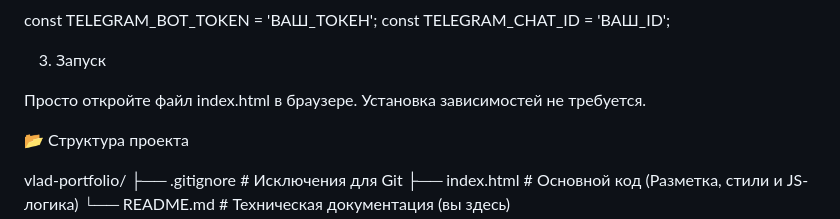
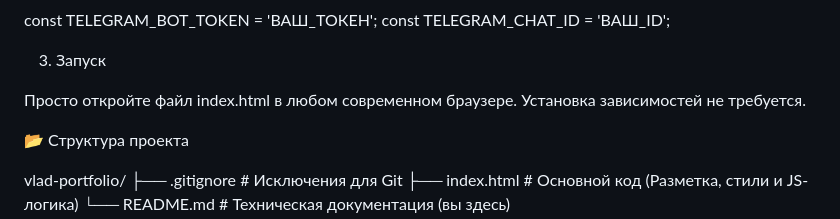
Before and after one commit to vladislavligorskij27-crypto/vlad-portfolio, a Markdown page: README.md, the part around the change. Rendered like a GitHub page.

Commit message:
Update README for modern browser compatibility
Corected README

```diff
--- a/README.md
+++ b/README.md
@@ -54,7 +54,7 @@ const TELEGRAM_CHAT_ID = 'ВАШ_ID';
 
 3. Запуск
 
-Просто откройте файл index.html в браузере. Установка зависимостей не требуется.
+Просто откройте файл index.html в любом современном браузере. Установка зависимостей не требуется.
 
 📂 Структура проекта
 
```
